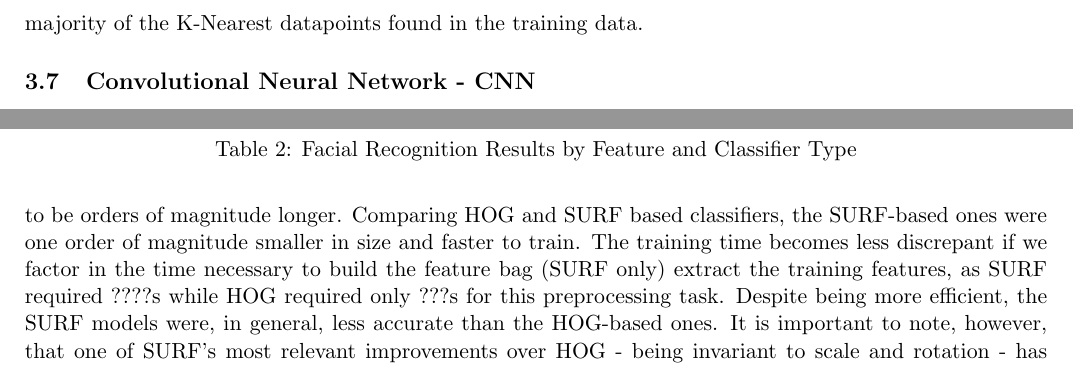
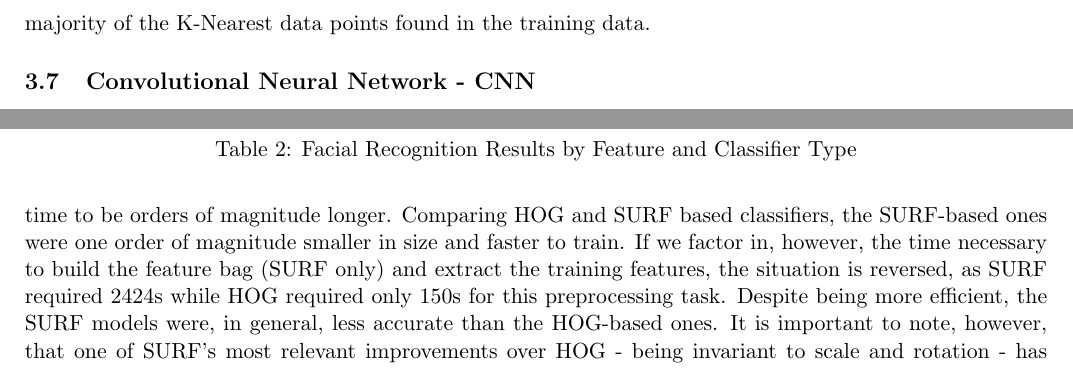
Before and after one commit to melloflavio/2019-ComputerVision-CW, a LaTeX document (report.tex): two parts of pages 9 and 11 of 16, joined at a grey line, cut so that both start at the same text. Compiled offline with pdfLaTeX.

Commit message:
Input feature extraction timing. Minor fixes in text

```diff
--- a/report.tex
+++ b/report.tex
@@ -17,7 +17,7 @@
 \usepackage{hyperref} % hyperlinks within text body
 \hypersetup{
     colorlinks=true,
-    linkcolor=gray,
+    linkcolor=black,
     urlcolor=blue,
 }
 
@@ -158,7 +158,7 @@
     \subsection{Naïve Bayes - NB}
         Naïve Bayes is a family of classifiers that rely on Bayesian inference. Prior probabilities are computed from the training data and used when prediction values for new observations. It presumes that the features are independent between themselves which is often not true in complex scenarios.
     \subsection{K-Nearest Neighbours - KNN}
-        K-Nearest Neighbours is a simple yet powerful classification algorithm that predicts labels based on the euclidean distance from the new observation to the training data, assigning the label according to the majority of the K-Nearest datapoints found in the training data.
+        K-Nearest Neighbours is a simple yet powerful classification algorithm that predicts labels based on the euclidean distance from the new observation to the training data, assigning the label according to the majority of the K-Nearest data points found in the training data.
 
     \subsection{Convolutional Neural Network - CNN}\label{CNN}
         Convolutional Neural Networks are a newer class of learning algorithms based on deep neural networks. They are considered "end-to-end" visual learning algorithms in the sense that a single CNN provides both the feature extraction and machine learning (most often than not, classification) capabilities. Feature extraction is done by use of multiple convolutional and pooling layers which have the effect of consolidating increasingly large receptive fields into a smaller number of values. Furthermore, the exact filters applied in the convolutional steps are randomly initialized. It is through learning, made via the backpropagation algorithm, that the most effective filters - and, therefore, visual features - are gradually selected within the network. Given the the sheer computational power required to run the backpropagation algorithm through a deep neural network, CNNs were only made possible by the exponential increase in computational power that happened over the course of the last 2 decades. The advent of discrete graphical processing units (GPUs), which excel at highly parallelizable tasks, were also an important factor in making CNNs feasible.
@@ -211,7 +211,7 @@
     \subsection{Quantitative Results}
         The results, shown in table \ref{table:results}, indicate some clear differences between the feature types and classifiers used. In terms of accuracy, the classifiers performed quite well with most classifiers staying in the 75\%-85\% accuracy range. The best classifier in terms of accuracy was the CNN with ~90\% correct predictions in the test set, but that came at the expense of a considerably longer training time, over 2.5 hours in total.
         The CNN was trained using transfer learning from the pretrained AlexNet, a general purpose object categorization CNN trained with the ImageNet database to recognize over 1000 object categories. It is interesting to note how a CNN trained on a different domain (object instead of face classification) still fared remarkably well when applying simple transfer learning. If the CNN was to be trained from scratch, it would be reasonable to expect better performance given the features captured in the initial convolutions/pooling layers of the CNN would be more relevant to the task at hand. On the other hand, we could also expect the total training time to be orders of magnitude longer.
-        Comparing HOG and SURF based classifiers, the SURF-based ones were one order of magnitude smaller in size and faster to train. The training time becomes less discrepant if we factor in the time necessary to build the feature bag (SURF only) extract the training features, as SURF required ????s while HOG required only ???s for this preprocessing task. Despite being more efficient, the SURF models were, in general, less accurate than the HOG-based ones. It is important to note, however, that one of SURF's most relevant improvements over HOG - being invariant to scale and rotation - has diminished effect in this specific problem set because a) all faces are in the general upright direction and b) the cropping+scaling done in preprocessing means that the faces all have similar sizes when being fed into the classifiers.
+        Comparing HOG and SURF based classifiers, the SURF-based ones were one order of magnitude smaller in size and faster to train. If we factor in, however, the time necessary to build the feature bag (SURF only) and extract the training features, the situation is reversed, as SURF required 2424s while HOG required only 150s for this preprocessing task. Despite being more efficient, the SURF models were, in general, less accurate than the HOG-based ones. It is important to note, however, that one of SURF's most relevant improvements over HOG - being invariant to scale and rotation - has diminished effect in this specific problem set because a) all faces are in the general upright direction and b) the cropping+scaling done in preprocessing means that the faces all have similar sizes when being fed into the classifiers.
         Finally, a confusion matrix for the most accurate classifier (CNN) can be seen in image \ref{fig:results:confusion_matrix}, the matrix was color coded according to an sequential scale easier highlight misclassifications.
 
         \begin{figure}[!h]
```
Also changed, not shown: report.tex (4 more changed lines).
